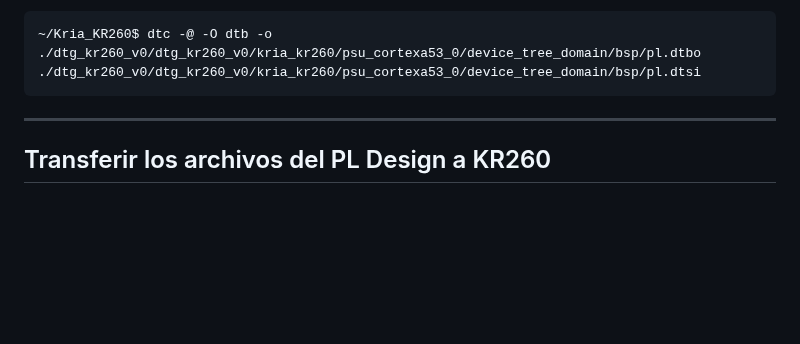
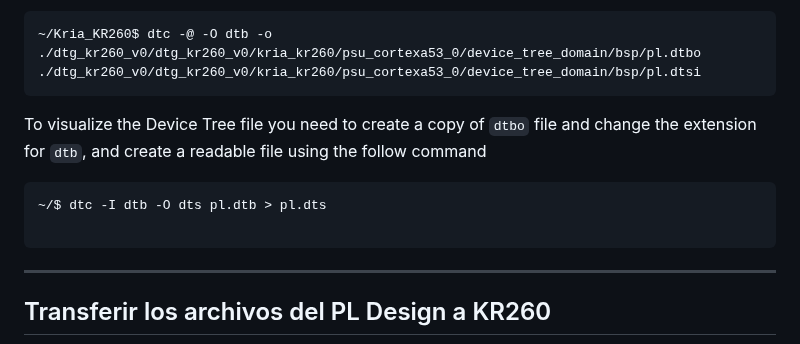
Before and after one commit to fabioc9675/KRIA_Starter_Guide, a Markdown page: Tutorial/T04_Kria_Petalinux.md, the part around the change. Rendered like a GitHub page; blank space fills up the shorter version.

Commit message:
Addition of command to read device tree file

````diff
--- a/Tutorial/T04_Kria_Petalinux.md
+++ b/Tutorial/T04_Kria_Petalinux.md
@@ -239,6 +239,13 @@ After exiting **XSCT**, use the standard Linux device tree compiler (dtc) to com
 
 ```bash
 ~/Kria_KR260$ dtc -@ -O dtb -o ./dtg_kr260_v0/dtg_kr260_v0/kria_kr260/psu_cortexa53_0/device_tree_domain/bsp/pl.dtbo ./dtg_kr260_v0/dtg_kr260_v0/kria_kr260/psu_cortexa53_0/device_tree_domain/bsp/pl.dtsi
+```
+
+To visualize the Device Tree file you need to create a copy of `dtbo` file and change the extension for `dtb`, and create a readable file using the follow command
+
+```bash
+~/$ dtc -I dtb -O dts pl.dtb > pl.dts
+
 ```
 
 ---
````
